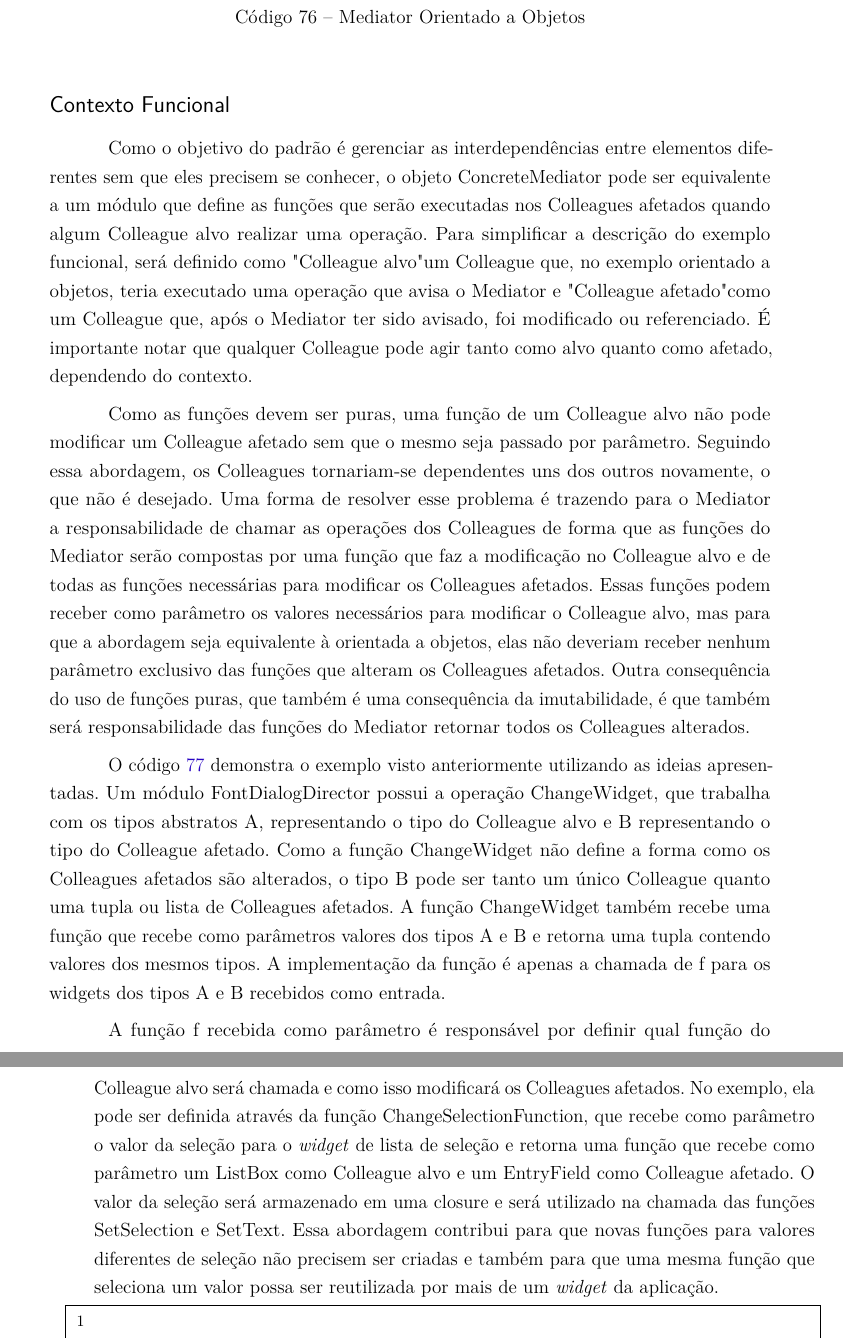
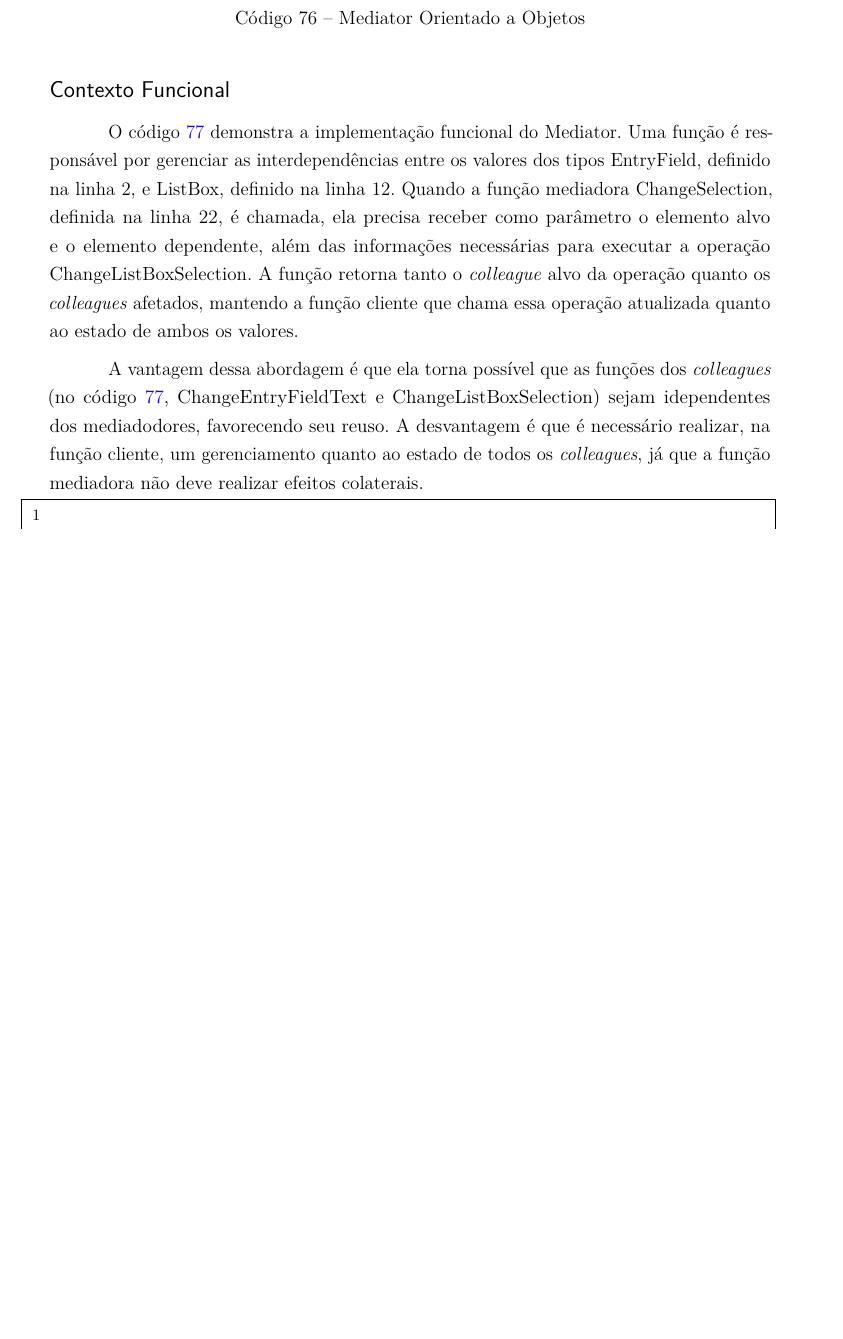
Before and after one commit to matheusantonio/design-patterns-functional-programming, a LaTeX thesis (FunctionalDesignPatterns.tex, which reads 5_padroes-contexto-funcional/5.3_comportamentais/5.3.05_mediator/mediator.tex): two parts of pages 100 and 101 of 128 before the commit and part of page 100 of 128 after it, the two joined at a grey line, cut so that both start at the same text, the shorter picture padded with empty space. Compiled offline with pdfLaTeX.

Commit message:
Adicionado Mediator. Iniciado Observer

```diff
--- a/5_padroes-contexto-funcional/5.3_comportamentais/5.3.05_mediator/mediator.tex
+++ b/5_padroes-contexto-funcional/5.3_comportamentais/5.3.05_mediator/mediator.tex
@@ -96,67 +96,29 @@ class ListBox(director : DialogDirector) extends Widget(director){
 
 \subsection*{Contexto Funcional}
 
-Como o objetivo do padrão é gerenciar as interdependências
-entre elementos diferentes sem que eles precisem se conhecer,
-o objeto ConcreteMediator pode ser equivalente a um módulo
-que define as funções que serão executadas nos Colleagues
-afetados quando algum Colleague alvo realizar uma operação.
-Para simplificar a descrição do exemplo funcional, será
-definido como "Colleague alvo" um Colleague que, no
-exemplo orientado a objetos, teria executado uma operação
-que avisa o Mediator e "Colleague afetado" como um
-Colleague que, após o Mediator ter sido avisado, foi
-modificado ou referenciado. É importante notar que qualquer
-Colleague pode agir tanto como alvo quanto como afetado,
-dependendo do contexto.
+O código \ref{fpmediator} demonstra a implementação
+funcional do Mediator. Uma função é responsável por
+gerenciar as interdependências entre os valores
+dos tipos EntryField, definido na linha 2, e ListBox,
+definido na linha 12. Quando a função mediadora ChangeSelection,
+definida na linha 22, é chamada, ela precisa receber
+como parâmetro o elemento alvo e o elemento dependente,
+além das informações necessárias para executar a
+operação ChangeListBoxSelection. A função retorna
+tanto o \textit{colleague} alvo da operação
+quanto os \textit{colleagues} afetados, mantendo
+a função cliente que chama essa operação atualizada
+quanto ao estado de ambos os valores.
 
-Como as funções devem ser puras, uma função de um Colleague
-alvo não pode modificar um Colleague afetado sem que o mesmo seja
-passado por parâmetro. Seguindo essa abordagem, os Colleagues
-tornariam-se dependentes uns dos outros novamente, o que não
-é desejado. Uma forma de resolver esse problema é trazendo
-para o Mediator a responsabilidade de chamar as operações
-dos Colleagues de forma que as funções do Mediator serão
-compostas por uma função que faz a modificação no Colleague alvo
-e de todas as funções necessárias para modificar os
-Colleagues afetados. Essas funções podem receber como parâmetro
-os valores necessários para modificar o Colleague alvo,
-mas para que a abordagem seja equivalente à orientada a
-objetos, elas não deveriam receber nenhum parâmetro
-exclusivo das funções que alteram os Colleagues afetados.
-Outra consequência do uso de funções puras, que também
-é uma consequência da imutabilidade, é que também será
-responsabilidade das funções do Mediator retornar todos
-os Colleagues alterados.
-
-O código \ref{fpmediator} demonstra o exemplo visto
-anteriormente utilizando as ideias apresentadas. Um módulo
-FontDialogDirector possui a operação ChangeWidget, que
-trabalha com os tipos abstratos A, representando o tipo
-do Colleague alvo e B representando o tipo do Colleague
-afetado. Como a função ChangeWidget não define a forma
-como os Colleagues afetados são alterados, o tipo B pode
-ser tanto um único Colleague quanto uma tupla ou lista
-de Colleagues afetados. A função ChangeWidget também
-recebe uma função que recebe como parâmetros valores
-dos tipos A e B e retorna uma tupla contendo valores
-dos mesmos tipos. A implementação da função é apenas a chamada
-de f para os widgets dos tipos A e B recebidos como entrada.
-
-A função f recebida como parâmetro é responsável por
-definir qual função do Colleague alvo será chamada e
-como isso modificará os Colleagues afetados. No exemplo,
-ela pode ser definida através da função ChangeSelectionFunction,
-que recebe como parâmetro o valor da seleção para o \textit{widget}
-de lista de seleção e retorna uma função que recebe como parâmetro
-um ListBox como Colleague alvo e um EntryField como
-Colleague afetado. O valor da seleção será armazenado
-em uma closure e será utilizado na chamada das funções
-SetSelection e SetText. Essa abordagem contribui
-para que novas funções para valores diferentes de
-seleção não precisem ser criadas e também para que
-uma mesma função que seleciona um valor possa ser
-reutilizada por mais de um \textit{widget} da aplicação.
+A vantagem dessa abordagem é que ela torna possível
+que as funções dos \textit{colleagues} (no código
+\ref{fpmediator}, ChangeEntryFieldText e
+ChangeListBoxSelection) sejam idependentes dos
+mediadodores, favorecendo seu reuso. A desvantagem
+é que é necessário realizar, na função cliente,
+um gerenciamento quanto ao estado de todos os
+\textit{colleagues}, já que a função mediadora não
+deve realizar efeitos colaterais.
 
 \begin{lstlisting}[caption={Mediator Funcional},label=fpmediator]
 
```
Also changed, not shown: 5_padroes-contexto-funcional/5.2_estruturais/5.2.7_proxy/proxy.tex (+12 -9 lines), 5_padroes-contexto-funcional/5.3_comportamentais/5.3.07_observer/observer.tex (+12 -0 lines), FunctionalDesignPatterns.pdf.
